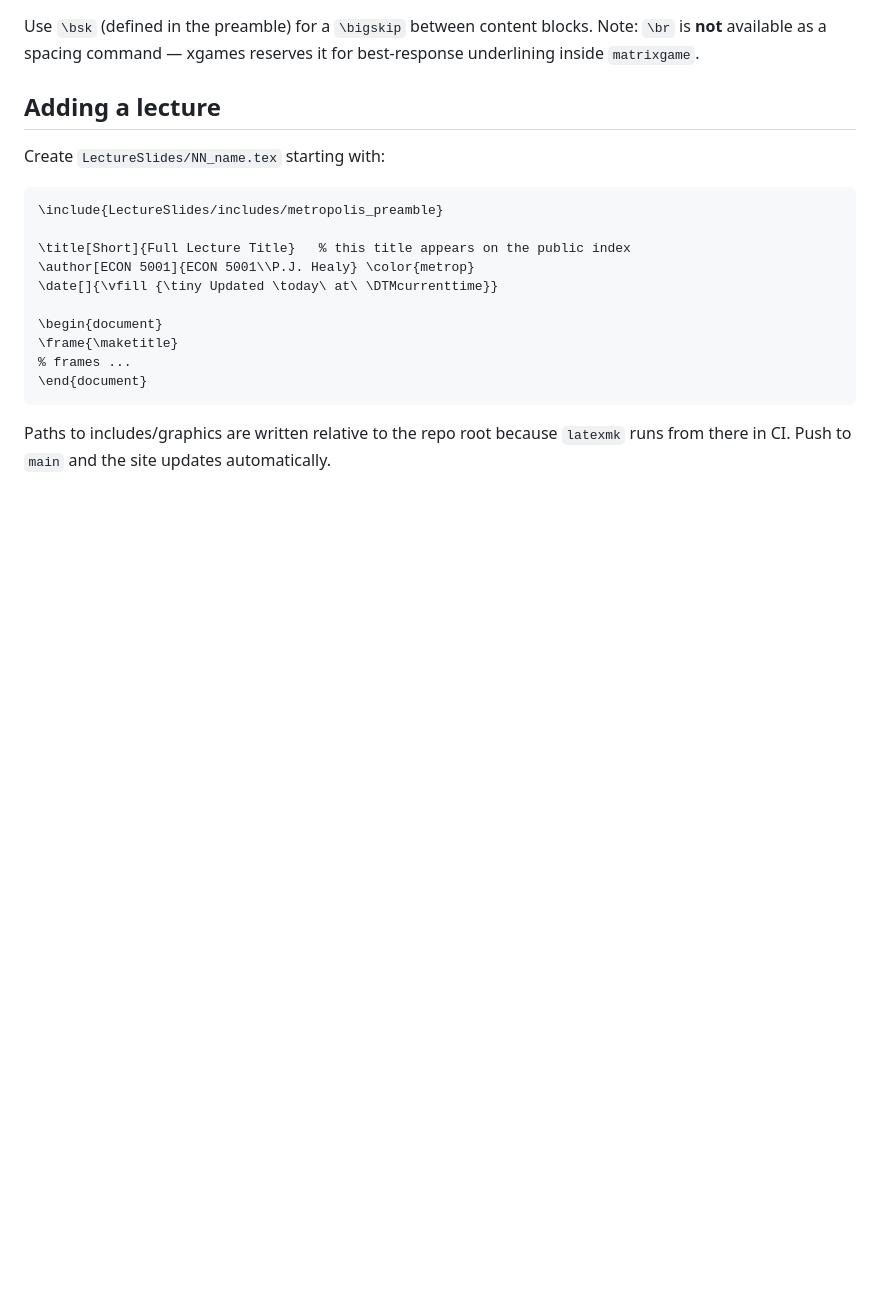
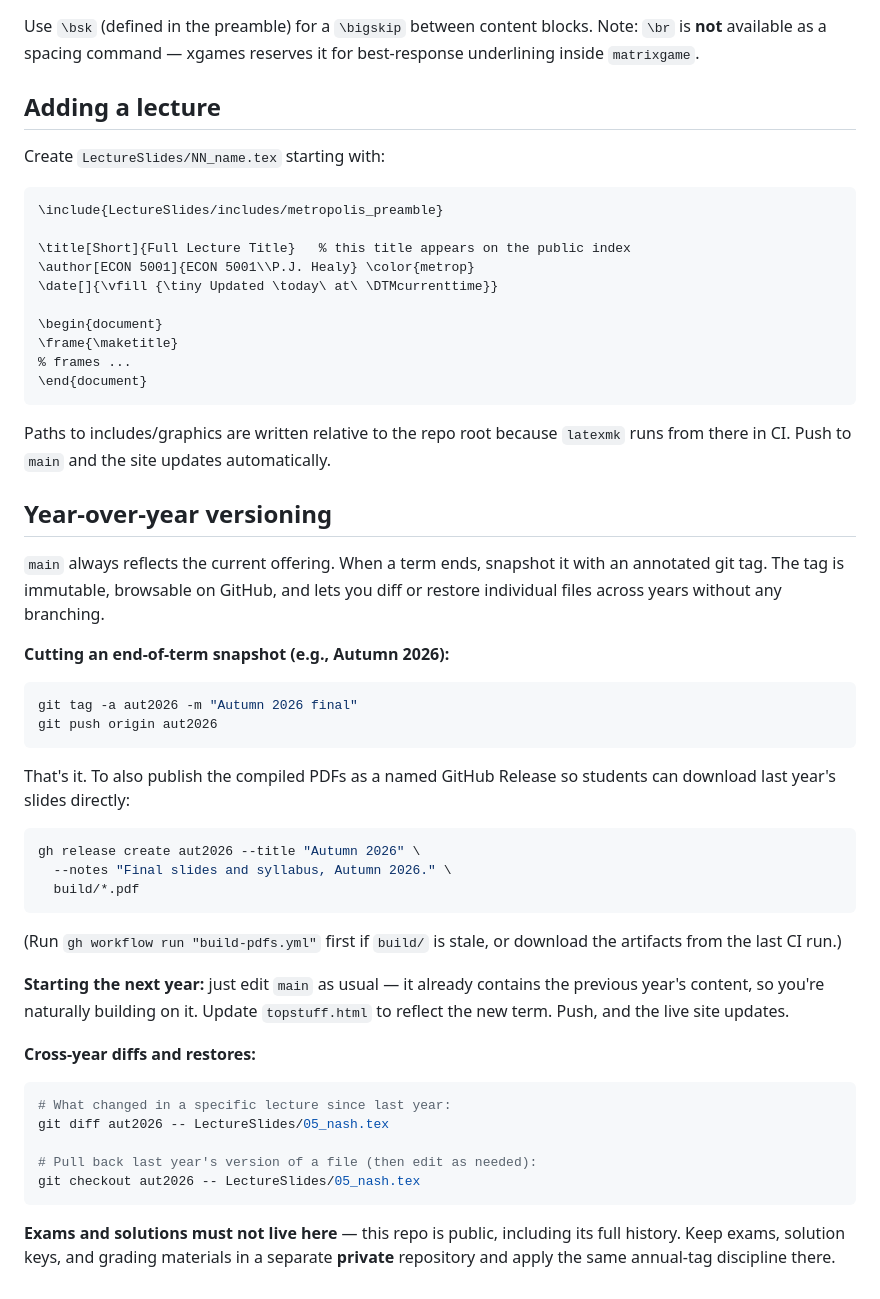
Before and after one commit to pauljhealy/ECON5001-GameTheory, a Markdown page: README.md, the part around the change. Rendered like a GitHub page; blank space fills up the shorter version.

Commit message:
Add year-over-year versioning guide to README
Documents the tag-based archiving workflow: git tag + gh release for
end-of-term snapshots, cross-year diff/restore commands, and the note
that exams must stay in a separate private repo.

Co-Authored-By: Claude Sonnet 4.6 <noreply@anthropic.com>

````diff
--- a/README.md
+++ b/README.md
@@ -84,3 +84,46 @@ Create `LectureSlides/NN_name.tex` starting with:
 
 Paths to includes/graphics are written relative to the repo root because
 `latexmk` runs from there in CI. Push to `main` and the site updates automatically.
+
+## Year-over-year versioning
+
+`main` always reflects the current offering. When a term ends, snapshot it with
+an annotated git tag. The tag is immutable, browsable on GitHub, and lets you
+diff or restore individual files across years without any branching.
+
+**Cutting an end-of-term snapshot (e.g., Autumn 2026):**
+
+```sh
+git tag -a aut2026 -m "Autumn 2026 final"
+git push origin aut2026
+```
+
+That's it. To also publish the compiled PDFs as a named GitHub Release so
+students can download last year's slides directly:
+
+```sh
+gh release create aut2026 --title "Autumn 2026" \
+  --notes "Final slides and syllabus, Autumn 2026." \
+  build/*.pdf
+```
+
+(Run `gh workflow run "build-pdfs.yml"` first if `build/` is stale, or
+download the artifacts from the last CI run.)
+
+**Starting the next year:** just edit `main` as usual — it already contains the
+previous year's content, so you're naturally building on it. Update
+`topstuff.html` to reflect the new term. Push, and the live site updates.
+
+**Cross-year diffs and restores:**
+
+```sh
+# What changed in a specific lecture since last year:
+git diff aut2026 -- LectureSlides/05_nash.tex
+
+# Pull back last year's version of a file (then edit as needed):
+git checkout aut2026 -- LectureSlides/05_nash.tex
+```
+
+**Exams and solutions must not live here** — this repo is public, including
+its full history. Keep exams, solution keys, and grading materials in a
+separate **private** repository and apply the same annual-tag discipline there.
````
